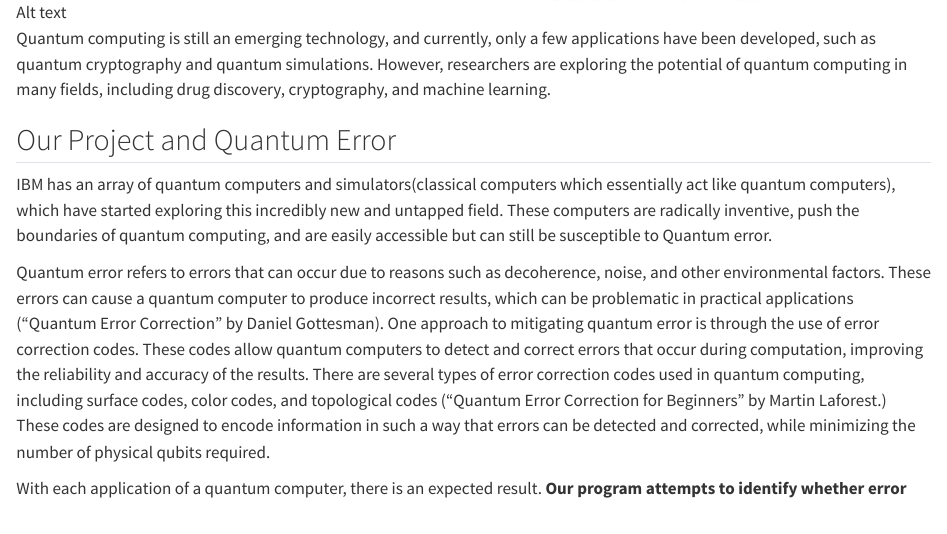
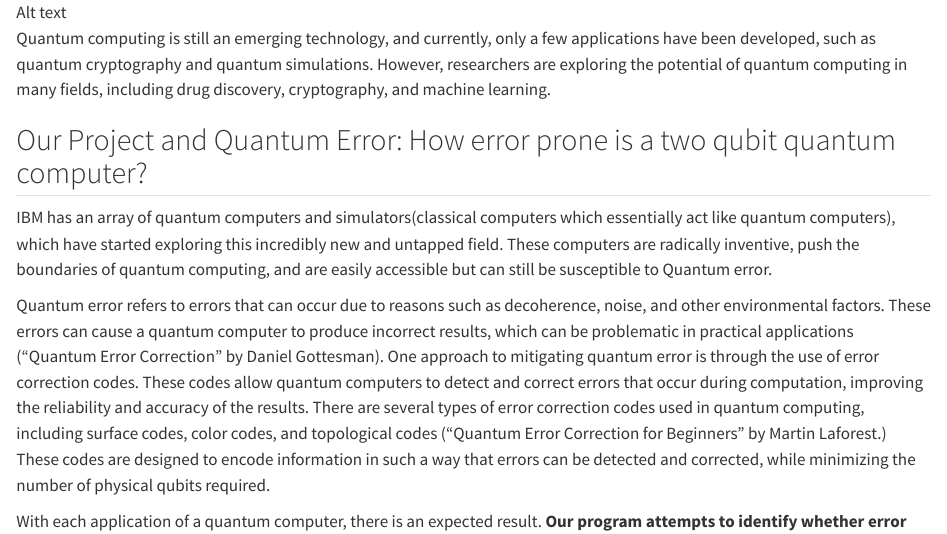
Before and after one commit to KLA-pie/Quantum-Circuits, a Quarto document (Quantum-Functions/Random Quantum Circuits.qmd): the page in a window 1100 px wide, from 1160 px down. Rendered offline with R 4.5, knitr and Pandoc in place of Quarto, with nearby package versions; some code elsewhere in the file could not run offline; long lines of code are wrapped.

Commit message:
Fixed modeling question issue

```diff
--- a/Quantum-Functions/Random Quantum Circuits.qmd
+++ b/Quantum-Functions/Random Quantum Circuits.qmd
@@ -24,7 +24,7 @@ This property of superposition allows quantum computers to perform certain compu
 
 Quantum computing is still an emerging technology, and currently, only a few applications have been developed, such as quantum cryptography and quantum simulations. However, researchers are exploring the potential of quantum computing in many fields, including drug discovery, cryptography, and machine learning.
 
-## Our Project and Quantum Error
+## Our Project and Quantum Error: How error prone is a two qubit quantum computer?
 
 IBM has an array of quantum computers and simulators(classical computers which essentially act like quantum computers), which have started exploring this incredibly new and untapped field. These computers are radically inventive, push the boundaries of quantum computing, and are easily accessible but can still be susceptible to Quantum error.
 
```
Also changed, not shown: README.md.
